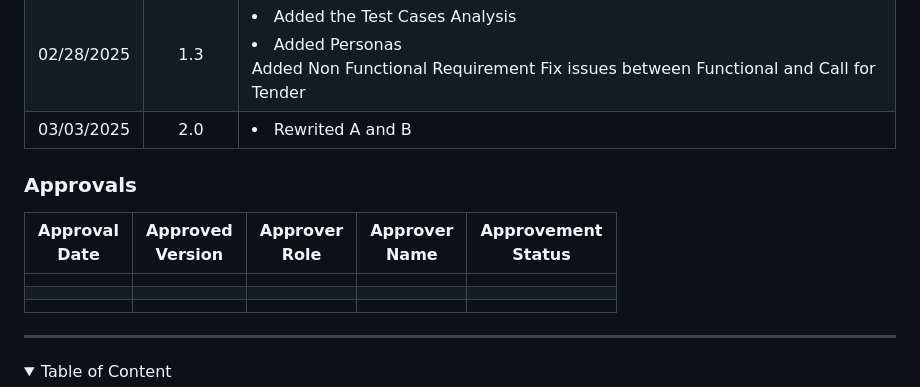
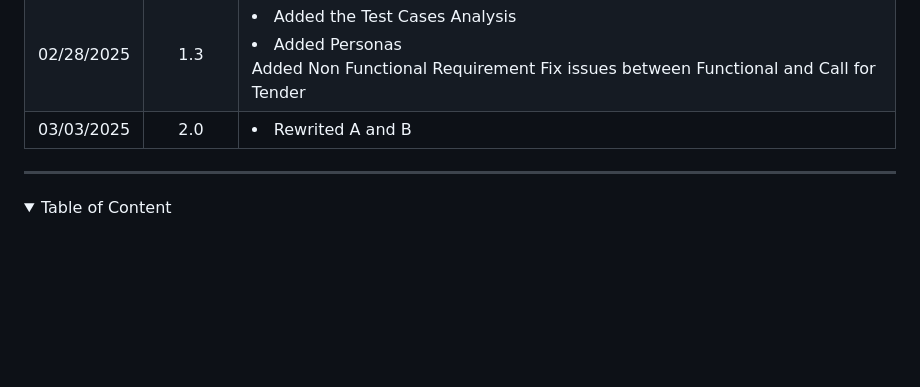
Before and after one commit to algosup/2024-2025-project-4-web-fpga-team-1, a Markdown page: functionalSpecifications/functionalSpecifications.md, the part around the change. Drawn GitHub-style; folded sections open; blank space fills up the shorter version.

```diff
--- a/functionalSpecifications/functionalSpecifications.md
+++ b/functionalSpecifications/functionalSpecifications.md
@@ -24,15 +24,6 @@
 | 02/27/2025 |   1.2   | Made a lot of corrections and rewriting to have a clear document.                                                                                                                                |
 | 02/28/2025 |   1.3   | <li>Added the Test Cases Analysis</li> <li>Added Personas</li> <il>Added Non Functional Requirement</il> <il>Fix issues between Functional and Call for Tender</il>                              |
 | 03/03/2025 |   2.0   | <li>Rewrited A and B</li>                                                                                                                                                                        |
-
-<h3>Approvals</h3>
-
-| Approval <br> Date | Approved <br> Version | Approver <br> Role | Approver <br> Name | Approvement <br> Status |
-| ------------------ | --------------------- | ------------------ | ------------------ | ----------------------- |
-|                    |                       |                    |                    |                         |
-|                    |                       |                    |                    |                         |
-|                    |                       |                    |                    |                         |
-
 ---
 
 <details>
```
